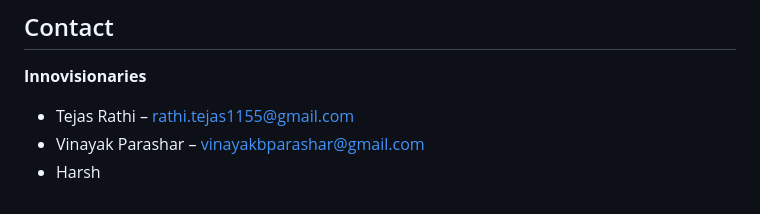
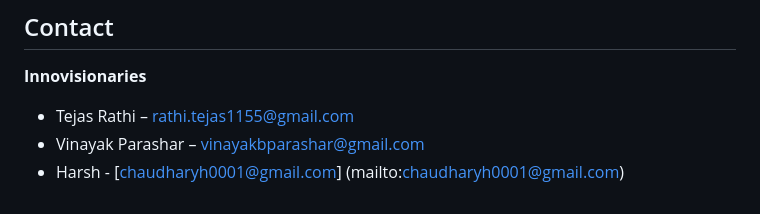
Before and after one commit to tejas-rathi05/SakhiSafe, a Markdown page: README.md, the part around the change. Rendered like a GitHub page.

Commit message:
Update Harsh's email in the README

```diff
--- a/README.md
+++ b/README.md
@@ -229,4 +229,4 @@ This project is licensed under the [MIT License](LICENSE).
 **Innovisionaries**
 - Tejas Rathi – [rathi.tejas1155@gmail.com](mailto:rathi.tejas1155@gmail.com)
 - Vinayak Parashar – [vinayakbparashar@gmail.com](mailto:vinayakbparashar@gmail.com)
-- Harsh
+- Harsh - [chaudharyh0001@gmail.com] (mailto:chaudharyh0001@gmail.com)
```
